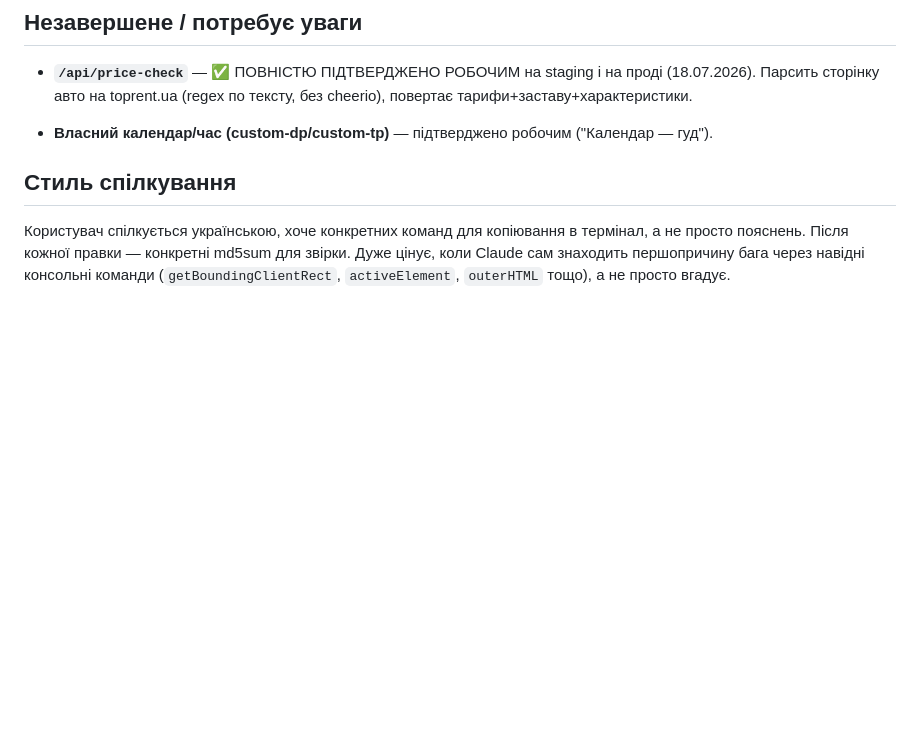
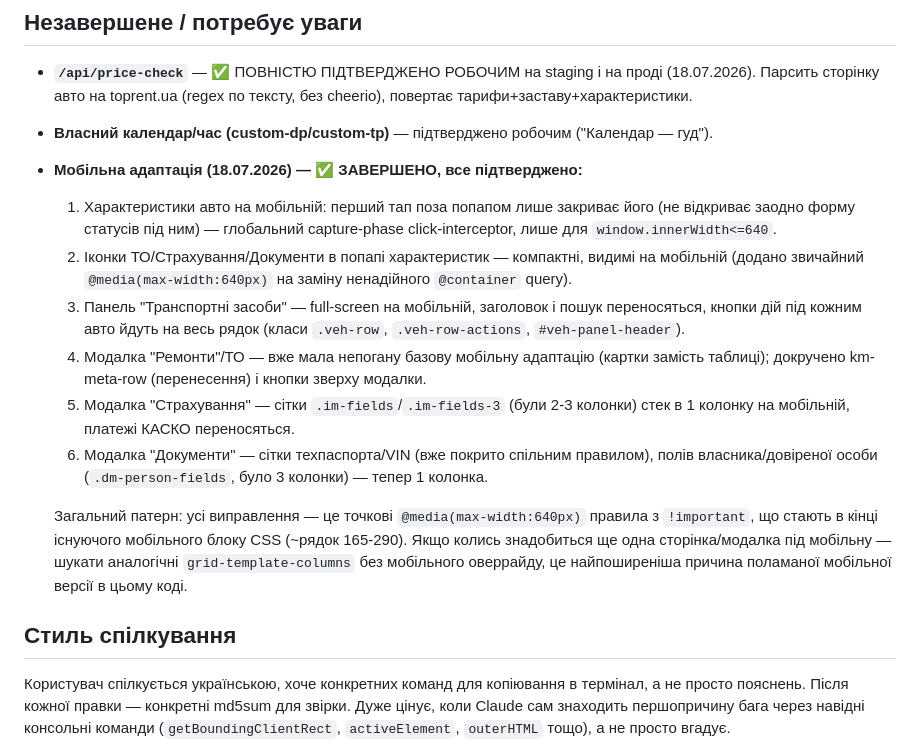
Before and after one commit to ArtVal1988/AV_fleetOS, a Markdown page: PROJECT_NOTES.md, the part around the change. Drawn GitHub-style; blank space fills up the shorter version.

Commit message:
PROJECT_NOTES.md: document completed mobile adaptation (all 6 items confirmed working)

```diff
--- a/PROJECT_NOTES.md
+++ b/PROJECT_NOTES.md
@@ -149,6 +149,32 @@ git remote set-url origin https://<TOKEN>@github.com/ArtVal1988/AV_fleetOS.git
 - **Власний календар/час (custom-dp/custom-tp)** — підтверджено робочим
   ("Календар — гуд").
 
+- **Мобільна адаптація (18.07.2026) — ✅ ЗАВЕРШЕНО, все підтверджено:**
+  1. Характеристики авто на мобільній: перший тап поза попапом лише закриває
+     його (не відкриває заодно форму статусів під ним) — глобальний
+     capture-phase click-interceptor, лише для `window.innerWidth<=640`.
+  2. Іконки ТО/Страхування/Документи в попапі характеристик — компактні,
+     видимі на мобільній (додано звичайний `@media(max-width:640px)` на
+     заміну ненадійного `@container` query).
+  3. Панель "Транспортні засоби" — full-screen на мобільній, заголовок і
+     пошук переносяться, кнопки дій під кожним авто йдуть на весь рядок
+     (класи `.veh-row`, `.veh-row-actions`, `#veh-panel-header`).
+  4. Модалка "Ремонти"/ТО — вже мала непогану базову мобільну адаптацію
+     (картки замість таблиці); докручено km-meta-row (перенесення) і кнопки
+     зверху модалки.
+  5. Модалка "Страхування" — сітки `.im-fields`/`.im-fields-3` (були 2-3
+     колонки) стек в 1 колонку на мобільній, платежі КАСКО переносяться.
+  6. Модалка "Документи" — сітки техпаспорта/VIN (вже покрито спільним
+     правилом), полів власника/довіреної особи (`.dm-person-fields`, було
+     3 колонки) — тепер 1 колонка.
+
+  Загальний патерн: усі виправлення — це точкові `@media(max-width:640px)`
+  правила з `!important`, що стають в кінці існуючого мобільного блоку CSS
+  (~рядок 165-290). Якщо колись знадобиться ще одна сторінка/модалка під
+  мобільну — шукати аналогічні `grid-template-columns` без мобільного
+  оверрайду, це найпоширеніша причина поламаної мобільної версії в цьому
+  коді.
+
 ## Стиль спілкування
 
 Користувач спілкується українською, хоче конкретних команд для копіювання
```
